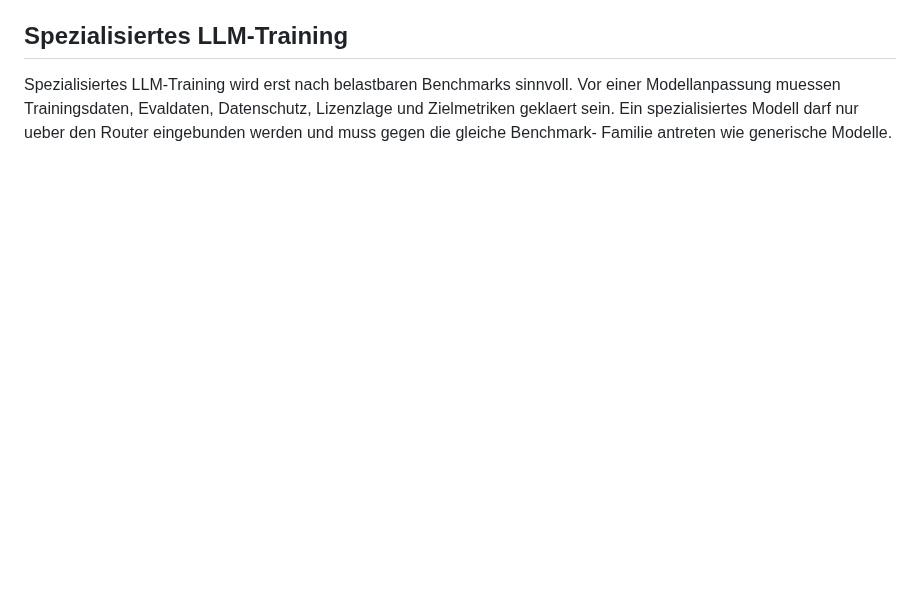
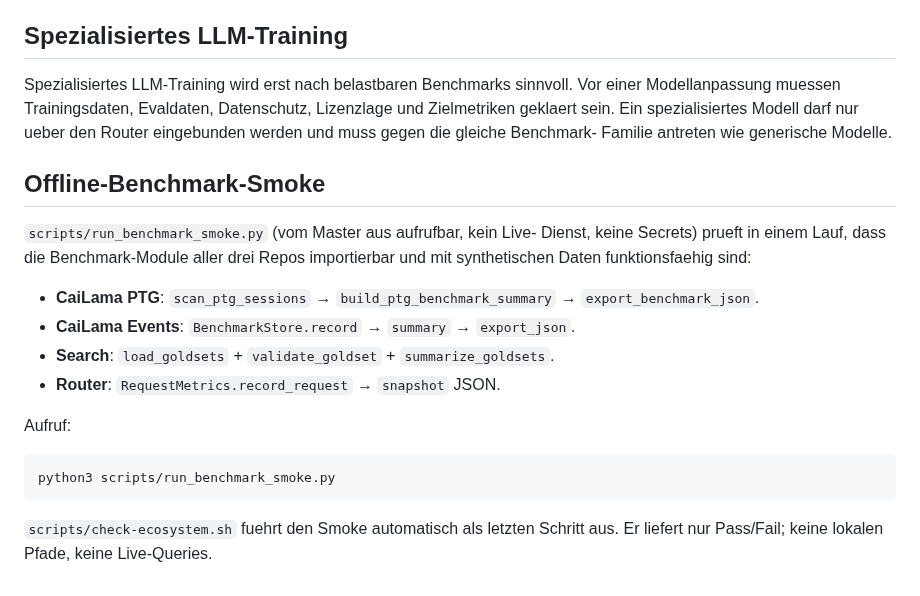
Before and after one commit to TotoBa/CaiLama-Master, a Markdown page: docs/benchmarks.md, the part around the change. Drawn GitHub-style; blank space fills up the shorter version.

Commit message:
docs(master): offline benchmark smoke in benchmarks.md

````diff
--- a/docs/benchmarks.md
+++ b/docs/benchmarks.md
@@ -140,3 +140,24 @@ Vor einer Modellanpassung muessen Trainingsdaten, Evaldaten, Datenschutz,
 Lizenzlage und Zielmetriken geklaert sein. Ein spezialisiertes Modell darf nur
 ueber den Router eingebunden werden und muss gegen die gleiche Benchmark-
 Familie antreten wie generische Modelle.
+
+## Offline-Benchmark-Smoke
+
+`scripts/run_benchmark_smoke.py` (vom Master aus aufrufbar, kein Live-
+Dienst, keine Secrets) prueft in einem Lauf, dass die Benchmark-Module aller
+drei Repos importierbar und mit synthetischen Daten funktionsfaehig sind:
+
+- **CaiLama PTG**: `scan_ptg_sessions` → `build_ptg_benchmark_summary` →
+  `export_benchmark_json`.
+- **CaiLama Events**: `BenchmarkStore.record` → `summary` → `export_json`.
+- **Search**: `load_goldsets` + `validate_goldset` + `summarize_goldsets`.
+- **Router**: `RequestMetrics.record_request` → `snapshot` JSON.
+
+Aufruf:
+
+```bash
+python3 scripts/run_benchmark_smoke.py
+```
+
+`scripts/check-ecosystem.sh` fuehrt den Smoke automatisch als letzten Schritt
+aus.  Er liefert nur Pass/Fail; keine lokalen Pfade, keine Live-Queries.
````
